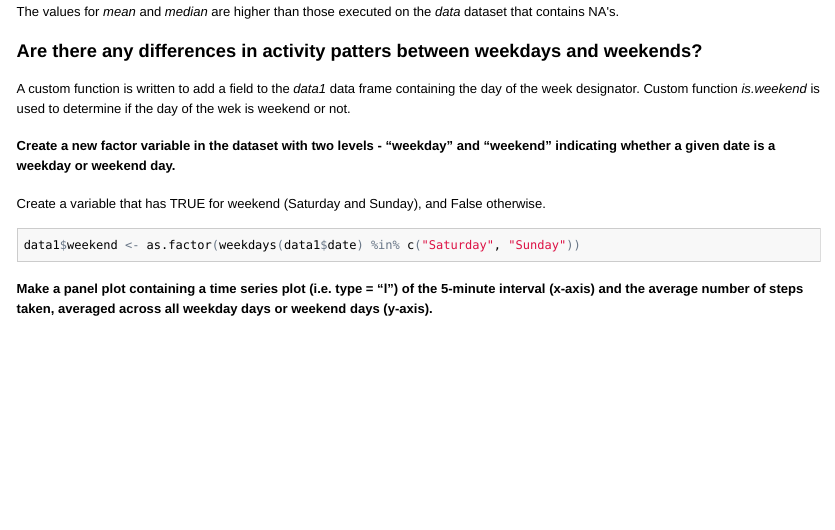
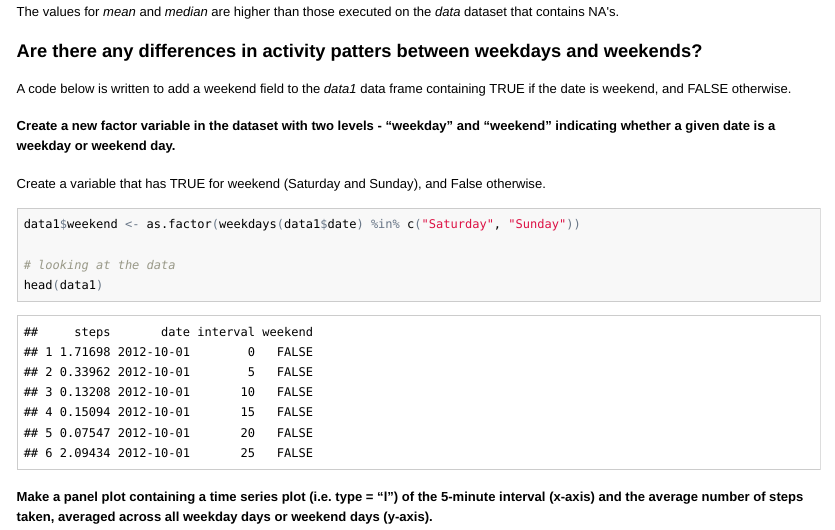
Before and after one commit to voite1/Reproducible_Research_PA1, an R Markdown document (PA1_template.Rmd): the page in a window 1100 px wide, from 4370 px down. The pictures show the output file PA1_template.html that the author committed with the source, opened offline.

Commit message:
updated text

````diff
--- a/PA1_template.Rmd
+++ b/PA1_template.Rmd
@@ -129,7 +129,7 @@ The values for *mean* and *median* are higher than those executed on the *data*
 
 ### Are there any differences in activity patters between weekdays and weekends?
 
-A custom function is written to add a field to the *data1* data frame containing the day of the week designator. Custom function *is.weekend* is used to determine if the day of the wek is weekend or not.
+A code below is written to add a weekend field to the *data1* data frame containing TRUE if the date is weekend, and FALSE otherwise.
 
 #### Create a new factor variable in the dataset with two levels - "weekday" and "weekend" indicating whether a given date is a weekday or weekend day.
 
@@ -137,6 +137,9 @@ Create a variable that has TRUE for weekend (Saturday and Sunday), and False oth
 
 ```{r}
 data1$weekend <- as.factor(weekdays(data1$date) %in% c("Saturday", "Sunday"))
+
+# looking at the data
+head(data1)
 ```
 
 #### Make a panel plot containing a time series plot (i.e. type = "l") of the 5-minute interval (x-axis) and the average number of steps taken, averaged across all weekday days or weekend days (y-axis).
````
Also changed, not shown: PA1_template.html, PA1_template.md.
